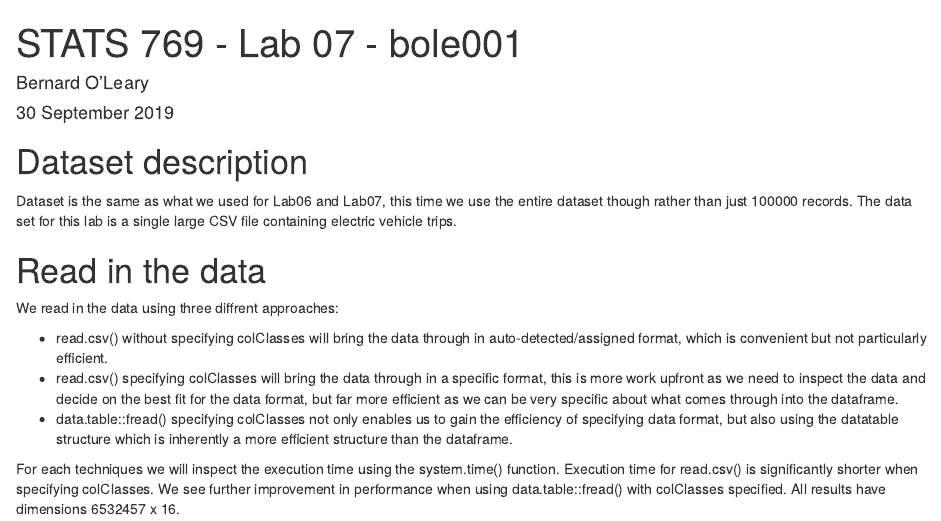
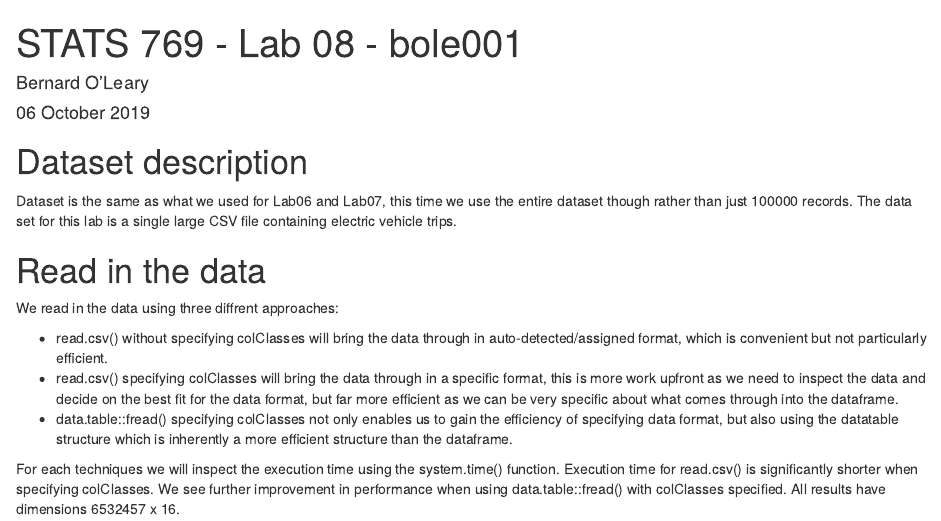
Before and after one commit to bernardoleary/UoA-STATS-769, an R Markdown document (Labs/Lab08/STATS769_2019_S2_bole001_lab08.Rmd): the page in a window 1100 px wide, from its top. Rendered offline with R 4.5, knitr and Pandoc, with nearby package versions; code that draws random numbers runs with fixed seeds of ours; some code elsewhere in the file could not run offline.

Commit message:
Changed some headings and file references

```diff
--- a/Labs/Lab08/STATS769_2019_S2_bole001_lab08.Rmd
+++ b/Labs/Lab08/STATS769_2019_S2_bole001_lab08.Rmd
@@ -1,7 +1,7 @@
 ---
-title: "STATS 769 - Lab 07 - bole001"
+title: "STATS 769 - Lab 08 - bole001"
 author: "Bernard O'Leary"
-date: "30 September 2019"
+date: "06 October 2019"
 output:
   html_document: default
 ---
```
Also changed, not shown: Labs/Lab08/STATS769_2019_S2_bole001_lab08.html, Labs/Lab08/STATS769_2019_S2_bole001_lab08.Rmd (4 more changed lines).
